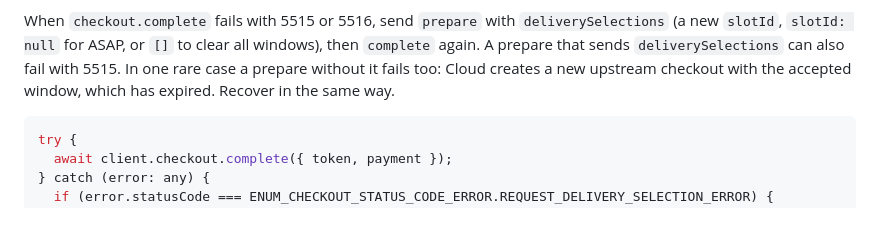
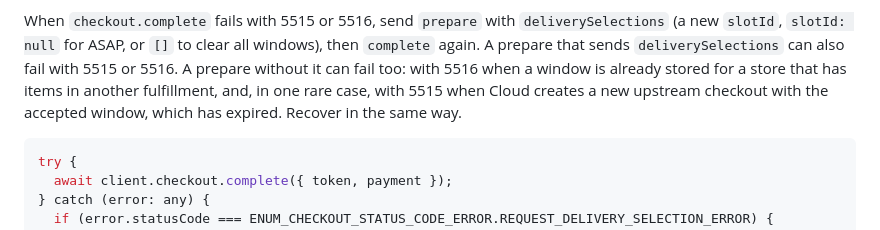
Before and after one commit to liquidcommerce/cloud-sdk, a Markdown page: README.md, the part around the change. Rendered like a GitHub page.

Commit message:
docs(readme): prepare can also fail with 5516 (DELIV-2843)

````diff
--- a/README.md
+++ b/README.md
@@ -723,9 +723,10 @@ that store, or move its items to one fulfillment.
 
 When `checkout.complete` fails with 5515 or 5516, send `prepare` with `deliverySelections` (a new
 `slotId`, `slotId: null` for ASAP, or `[]` to clear all windows), then `complete` again. A
-prepare that sends `deliverySelections` can also fail with 5515. In one rare case a prepare
-without it fails too: Cloud creates a new upstream checkout with the accepted window, which has
-expired. Recover in the same way.
+prepare that sends `deliverySelections` can also fail with 5515 or 5516. A prepare without it can
+fail too: with 5516 when a window is already stored for a store that has items in another
+fulfillment, and, in one rare case, with 5515 when Cloud creates a new upstream checkout with the
+accepted window, which has expired. Recover in the same way.
 
 ```typescript
 try {
````
